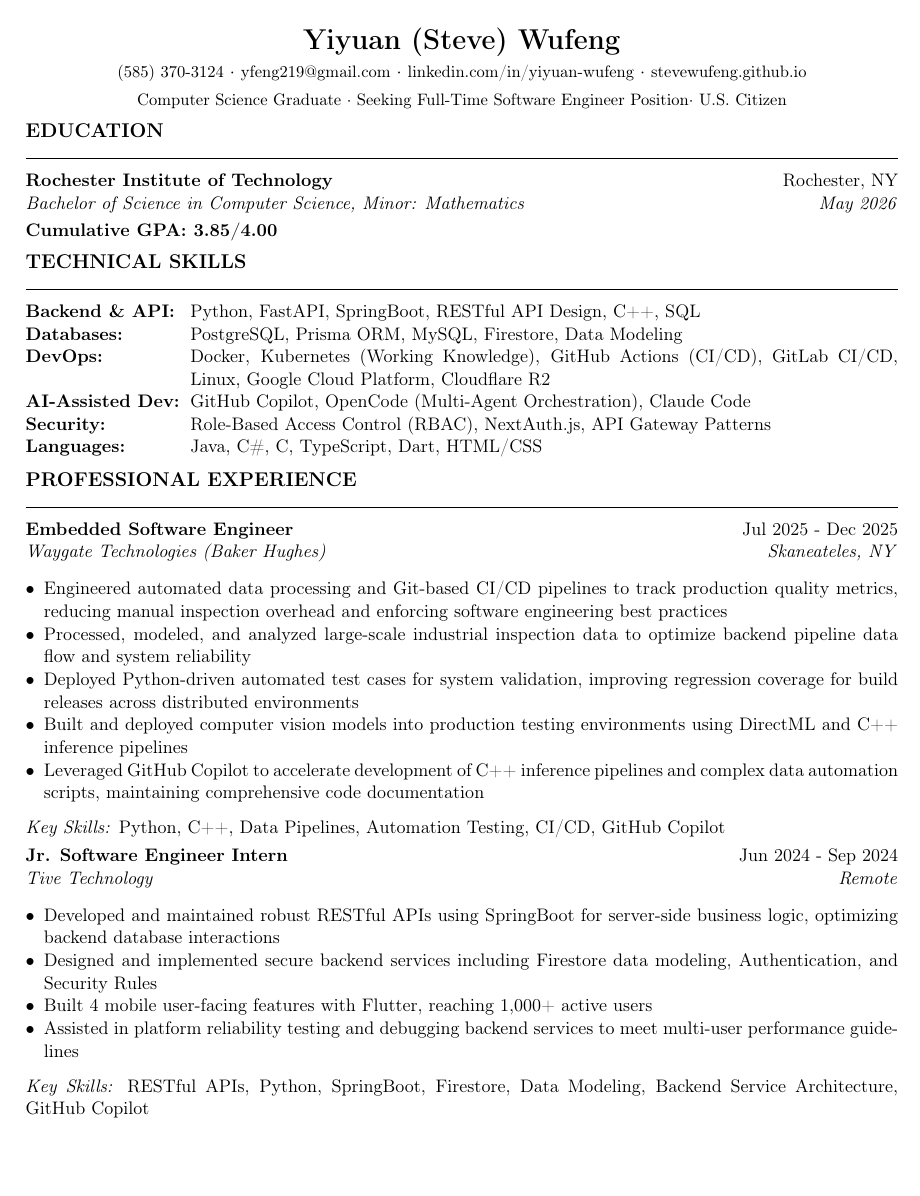
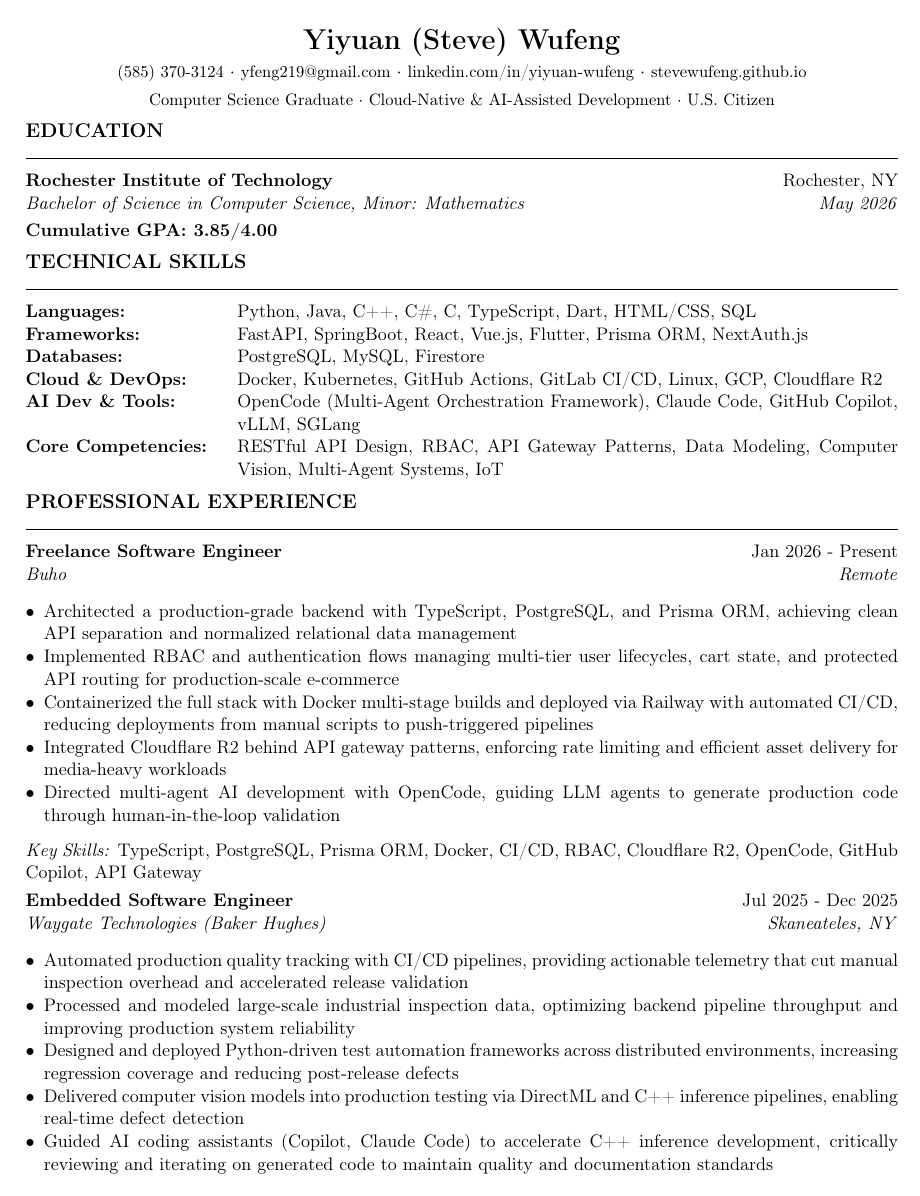
Before and after one commit to SteveWufeng/SteveWufeng.github.io, a LaTeX CV (Yiyuan_Wufeng_Resume.tex): page 1 of 2. Compiled offline with pdfLaTeX.

Commit message:
restructure skills section, rewrite bullets for impact, add Buho freelance role, sync website

```diff
--- a/Yiyuan_Wufeng_Resume.tex
+++ b/Yiyuan_Wufeng_Resume.tex
@@ -50,7 +50,7 @@
   \href{mailto:yfeng219@gmail.com}{{\small yfeng219@gmail.com}} $\cdot$
   \href{https://linkedin.com/in/yiyuan-wufeng/}{{\small linkedin.com/in/yiyuan-wufeng}} $\cdot$
   \href{https://stevewufeng.github.io}{{\small stevewufeng.github.io}}\\[0.3em]
-  {\small Computer Science Graduate $\cdot$ Seeking Full-Time Software Engineer Position$\cdot$ U.S. Citizen}
+  {\small Computer Science Graduate $\cdot$ Cloud-Native \& AI-Assisted Development $\cdot$ U.S. Citizen}
 \end{center}
 
 % EDUCATION
@@ -62,31 +62,37 @@
 
 % SKILLS
 \section{Technical Skills}
-\begin{tabular}{@{}p{3.5cm}@{}p{\dimexpr\textwidth-3.5cm\relax}@{}}
-\textbf{Backend \& API:}      & Python, FastAPI, SpringBoot, RESTful API Design, C++, SQL \\
-\textbf{Databases:}           & PostgreSQL, Prisma ORM, MySQL, Firestore, Data Modeling \\
-\textbf{DevOps:}              & Docker, Kubernetes (Working Knowledge), GitHub Actions (CI/CD), GitLab CI/CD, Linux, Google Cloud Platform, Cloudflare R2 \\
-\textbf{AI-Assisted Dev:}     & GitHub Copilot, OpenCode (Multi-Agent Orchestration), Claude Code \\
-\textbf{Security:}            & Role-Based Access Control (RBAC), NextAuth.js, API Gateway Patterns \\
-\textbf{Languages:}           & Java, C\#, C, TypeScript, Dart, HTML/CSS \\
+\begin{tabular}{@{}p{4.5cm}@{}p{\dimexpr\textwidth-4.5cm\relax}@{}}
+\textbf{Languages:}           & Python, Java, C++, C\#, C, TypeScript, Dart, HTML/CSS, SQL \\
+\textbf{Frameworks:}          & FastAPI, SpringBoot, React, Vue.js, Flutter, Prisma ORM, NextAuth.js \\
+\textbf{Databases:}           & PostgreSQL, MySQL, Firestore \\
+\textbf{Cloud \& DevOps:}     & Docker, Kubernetes, GitHub Actions, GitLab CI/CD, Linux, GCP, Cloudflare R2 \\
+\textbf{AI Dev \& Tools:} & OpenCode (Multi-Agent Orchestration Framework), Claude Code, GitHub Copilot, vLLM, SGLang \\
+\textbf{Core Competencies:}   & RESTful API Design, RBAC, API Gateway Patterns, Data Modeling, Computer Vision, Multi-Agent Systems, IoT \\
 \end{tabular}
 
 % EXPERIENCE
 \section{Professional Experience}
 
+\experience{Freelance Software Engineer}{Buho}{Remote}{Jan 2026 - Present}
+\begin{bullets}
+  \item Architected a production-grade backend with TypeScript, PostgreSQL, and Prisma ORM, achieving clean API separation and normalized relational data management
+  \item Implemented RBAC and authentication flows managing multi-tier user lifecycles, cart state, and protected API routing for production-scale e-commerce
+  \item Containerized the full stack with Docker multi-stage builds and deployed via Railway with automated CI/CD, reducing deployments from manual scripts to push-triggered pipelines
+  \item Integrated Cloudflare R2 behind API gateway patterns, enforcing rate limiting and efficient asset delivery for media-heavy workloads
+  \item Directed multi-agent AI development with OpenCode, guiding LLM agents to generate production code through human-in-the-loop validation
+\end{bullets}
+\textit{Key Skills:} TypeScript, PostgreSQL, Prisma ORM, Docker, CI/CD, RBAC, Cloudflare R2, OpenCode, GitHub Copilot, API Gateway\par
+
 \experience{Embedded Software Engineer}{Waygate Technologies (Baker Hughes)}{Skaneateles, NY}{Jul 2025 - Dec 2025}
 \begin{bullets}
-  \item Engineered automated data processing and Git-based CI/CD pipelines to track production quality metrics, reducing manual inspection overhead and enforcing software engineering best practices
-  \item Processed, modeled, and analyzed large-scale industrial inspection data to optimize backend pipeline data flow and system reliability
-  \item Deployed Python-driven automated test cases for system validation, improving regression coverage for build releases across distributed environments
-  \item Built and deployed computer vision models into production testing environments using DirectML and C++ inference pipelines
-  \item Leveraged GitHub Copilot to accelerate development of C++ inference pipelines and complex data automation scripts, maintaining comprehensive code documentation
+  \item Automated production quality tracking with CI/CD pipelines, providing actionable telemetry that cut manual inspection overhead and accelerated release validation
+  \item Processed and modeled large-scale industrial inspection data, optimizing backend pipeline throughput and improving production system reliability
+  \item Designed and deployed Python-driven test automation frameworks across distributed environments, increasing regression coverage and reducing post-release defects
+  \item Delivered computer vision models into production testing via DirectML and C++ inference pipelines, enabling real-time defect detection
+  \item Guided AI coding assistants (Copilot, Claude Code) to accelerate C++ inference development, critically reviewing and iterating on generated code to maintain quality and documentation standards
 \end{bullets}
 \textit{Key Skills:} Python, C++, Data Pipelines, Automation Testing, CI/CD, GitHub Copilot\par
 
 \experience{Jr. Software Engineer Intern}{Tive Technology}{Remote}{Jun 2024 - Sep 2024}
 \begin{bullets}
-  \item Developed and maintained robust RESTful APIs using SpringBoot for server-side business logic, optimizing backend database interactions
-  \item Designed and implemented secure backend services including Firestore data modeling, Authentication, and Security Rules
-  \item Built 4 mobile user-facing features with Flutter, reaching 1,000+ active users
-  \item Assisted in platform reliability testing and debugging backend services to meet multi-user performance guidelines
@@ -93,6 +103,5 @@
 \end{bullets}
 \textit{Key Skills:} RESTful APIs, Python, SpringBoot, Firestore, Data Modeling, Backend Service Architecture, GitHub Copilot\par
 
-\newpage
 \experience{Research Assistant}{RIT CAIR Lab (Computational Accessibility \& Inclusion Research)}{Rochester, NY}{Sep 2023 - May 2024}
 \begin{bullets}
```
Also changed, not shown: Yiyuan_Wufeng_Resume.pdf, Yiyuan_Wufeng_Resume.tex (36 more changed lines), 1 other file.
